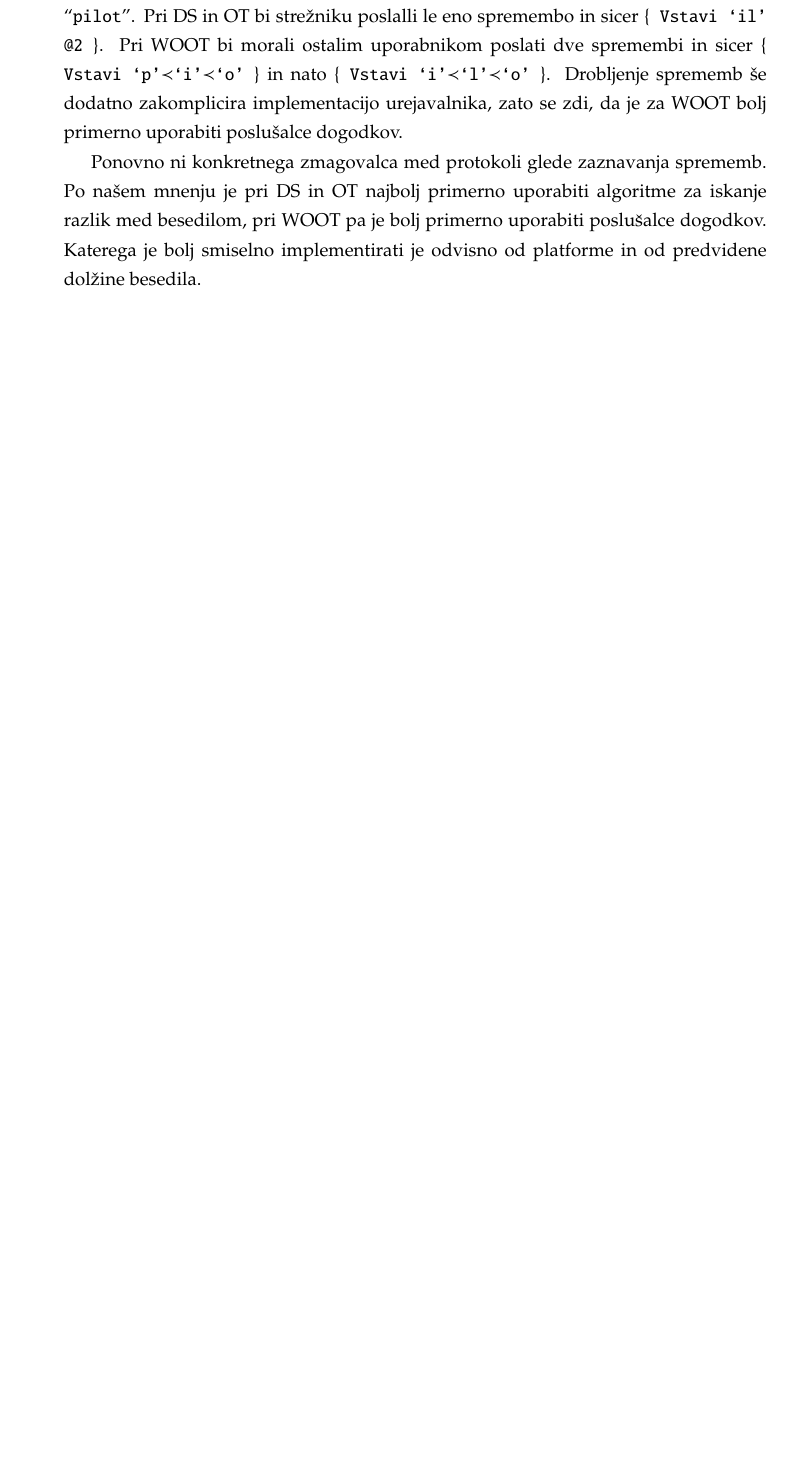
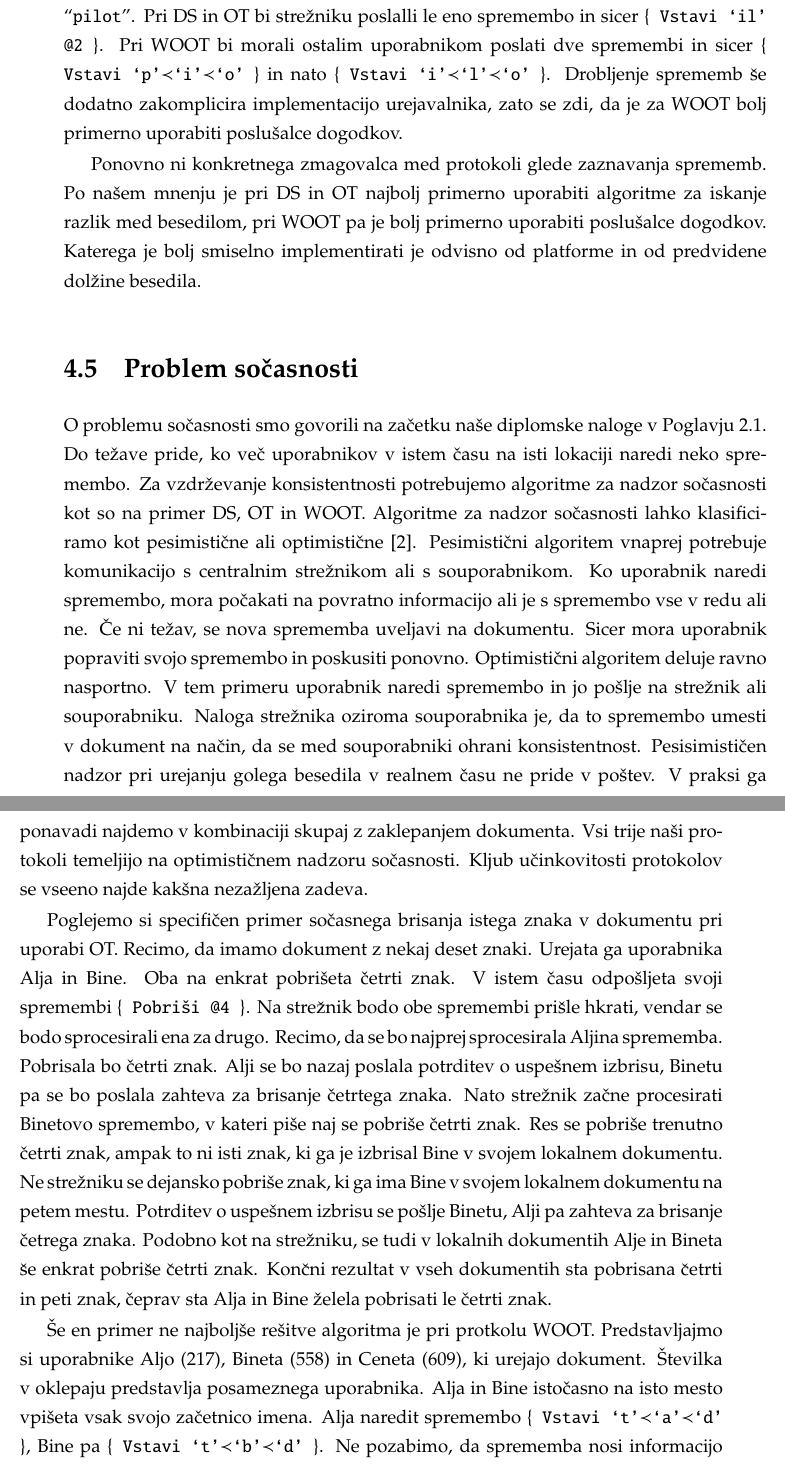
Before and after one commit to eMarek/Revision, a LaTeX thesis (thesis/main.tex): part of page 59 of 70 before the commit and two parts of pages 59 and 60 of 72 after it, the two joined at a grey line, cut so that both start at the same text, the shorter picture padded with empty space. Compiled offline with pdfLaTeX.

Commit message:
Problem sočasnosti

```diff
--- a/thesis/main.tex
+++ b/thesis/main.tex
@@ -746,6 +747,17 @@ Seveda bi se dalo tudi WOOT implementirati z algoritmom za iskanje razlik v bese
 Ponovno ni konkretnega zmagovalca med protokoli glede zaznavanja sprememb. Po našem mnenju je pri DS in OT najbolj primerno uporabiti algoritme za iskanje razlik med besedilom, pri WOOT pa je bolj primerno uporabiti poslušalce dogodkov. Katerega je bolj smiselno implementirati je odvisno od platforme in od predvidene dolžine besedila.
 
 %%%%%%%%%%%%%%%%%%%%%%%%%%%%%%%%%%%%%%%%%%%%%%%%%%%%%%%%%%%%%%%%%%%%%%%%%%%%%%%%%%%%%%%%%%%%%%%%%%%%%%%%%%%%%%%%%%
+\section{Problem sočasnosti}
+
+O problemu sočasnosti smo govorili na začetku naše diplomske naloge v Poglavju \ref{sec:con}. Do težave pride, ko več uporabnikov v istem času na isti lokaciji naredi neko spremembo. Za vzdrževanje konsistentnosti potrebujemo algoritme za nadzor sočasnosti kot so na primer DS, OT in WOOT.  Algoritme za nadzor sočasnosti lahko klasificiramo kot pesimistične ali optimistične \cite{hllbw}. Pesimistični algoritem vnaprej potrebuje komunikacijo s centralnim strežnikom ali s souporabnikom. Ko uporabnik naredi spremembo, mora počakati na povratno informacijo ali je s spremembo vse v redu ali ne. Če ni težav, se nova sprememba uveljavi na dokumentu. Sicer mora uporabnik popraviti svojo spremembo in poskusiti ponovno. Optimistični algoritem deluje ravno nasportno. V tem primeru uporabnik naredi spremembo in jo pošlje na strežnik ali souporabniku. Naloga strežnika oziroma souporabnika je, da to spremembo umesti v dokument na način, da se med souporabniki ohrani konsistentnost. Pesisimističen nadzor pri urejanju golega besedila v realnem času ne pride v poštev. V praksi ga ponavadi najdemo v kombinaciji skupaj z zaklepanjem dokumenta. Vsi trije naši protokoli temeljijo na optimističnem nadzoru sočasnosti. Kljub učinkovitosti protokolov se vseeno najde kakšna nezažljena zadeva.
+
+Poglejemo si specifičen primer sočasnega brisanja istega znaka v dokumentu pri uporabi OT. Recimo, da imamo dokument z nekaj deset znaki. Urejata ga uporabnika Alja in Bine. Oba na enkrat pobrišeta četrti znak. V istem času odpošljeta svoji spremembi {\tt \{ Pobriši @4 \}}. Na strežnik bodo obe spremembi prišle hkrati, vendar se bodo sprocesirali ena za drugo. Recimo, da se bo najprej sprocesirala Aljina sprememba. Pobrisala bo četrti znak. Alji se bo nazaj poslala potrditev o uspešnem izbrisu, Binetu pa se bo poslala zahteva za brisanje četrtega znaka. Nato strežnik začne procesirati Binetovo spremembo, v kateri piše naj se pobriše četrti znak. Res se pobriše trenutno četrti znak, ampak to ni isti znak, ki ga je izbrisal Bine v svojem lokalnem dokumentu. Ne strežniku se dejansko pobriše znak, ki ga ima Bine v svojem lokalnem dokumentu na petem mestu. Potrditev o uspešnem izbrisu se pošlje Binetu, Alji pa zahteva za brisanje četrega znaka. Podobno kot na strežniku, se tudi v lokalnih dokumentih Alje in Bineta še enkrat pobriše četrti znak. Končni rezultat v vseh dokumentih sta pobrisana četrti in peti znak, čeprav sta Alja in Bine želela pobrisati le četrti znak.
+
+Še en primer ne najboljše rešitve algoritma je pri protkolu WOOT. Predstavljajmo si uporabnike Aljo (217), Bineta (558) in Ceneta (609), ki urejajo dokument. Številka v oklepaju predstavlja posameznega uporabnika. Alja in Bine istočasno na isto mesto vpišeta vsak svojo začetnico imena. Alja naredit spremembo {\tt \{ Vstavi ‘t’$\prec$‘a’$\prec$‘d’ \}}, Bine pa {\tt \{ Vstavi ‘t’$\prec$‘b’$\prec$‘d’ \}}. Ne pozabimo, da sprememba nosi informacijo med katerema dvema znakoma se mora vstaviti uporabnikov znak. Kot vidimo se vstavljanje integrira med črki “{\tt t}” in “{\tt d}”.  Vsak svojo spremembo pošljeta Cenetu. On obe spremembi sprejme. Najprej začne procesirati Binetovo spremembo, vstavljanje črke “{\tt b}”. Le ta se integrira brez težav. Nato začne procesirati Aljino spremembo, vstavljanje črke “{\tt a}”. Vstaviti se mora med črki “{\tt t}” in “{\tt d}” med katerima dvema se že nahaja “{\tt b}”. Črka “{\tt a}” bi se lahko vstavila pred “{\tt b}” ali za “{\tt b}”. Ker je Aljina številka 217 manjša od Binetove 557, se črka “{\tt a}” vstavi pred črko “{\tt b}”. Rešitev je sicer enostavna, vendar ta način vedno daje prednost uporabnikom z nižjo številko pred tistim z višjo številko. Previlgiranost enega uporabnika pred drugimi bi lahko rešili z uro oziroma s časovnimi žigi. Pri integraciji sprememb pri odaljenem uporabiku bi lahko istoležeče spremembe razvrščali glede na vrstni red procesiranje. Kasneje sprocesirani znak, bi moral ležati bolj desno. To je sicer rešitev z enkopravnim razvščanjem sprememb, vendar nam podre konsistentnost pri drugih uporabnikih. Rešitev je neuporabna. Druga rešitev je, da uporabnik sam pošlje kdaj je naredil spremembo. Se pravi skupaj s spremembo se pošlje tudi časovni žig spremembe. Isto ležeče spremembe se bi tako razvrščale glede na časovni žig. To zahteva natančno usklajenost ure pri vseh oddaljenih uporabnikih. Že to je precej težko doseči, poleg tega pa lahko uporabnik tudi goljufa kdaj je naredil spremembo. Tako si ustvari previligiran položaj.
+
+Kot vidimo ima OT težave s sočasnostjo istoležečih sprememb pri kombinaciji “{\tt Pobriši-Pobriši}”, WOOT pa pri kombinaciji “{\tt Vstavi-Vstavi}”. DS nima izrazitih težav.
+
+%%%%%%%%%%%%%%%%%%%%%%%%%%%%%%%%%%%%%%%%%%%%%%%%%%%%%%%%%%%%%%%%%%%%%%%%%%%%%%%%%%%%%%%%%%%%%%%%%%%%%%%%%%%%%%%%%%
 \section{Zahtevnost algoritma}
 
 Zahtevnost protokola oziroma algoritma je širok pojem. Objektivno gledano bi lahko ta pojem zajel koliko procesorske moči porabi posamezen algoritem. Koliko časa bi nam vzelo, da bi ga implementirali, je tudi eden izmed načinov merjenja zahtevnosti. Veliko bolj subjektivna ocena je, kako lahko oziroma kako težko je algoritem razumeti. Nek algoritem je za nekoga lažje razumljiv, medtem ko je isti algoritem za drugega težje razumljiv. Odvisno od predznanja. Če pa imamo stastične podatke dovolj velikega vzorca anketirancev, lahko iz njega povzamemo objektivne podatke.
```
Also changed, not shown: thesis/diploma.pdf, thesis/main.tex (11 more changed lines).
